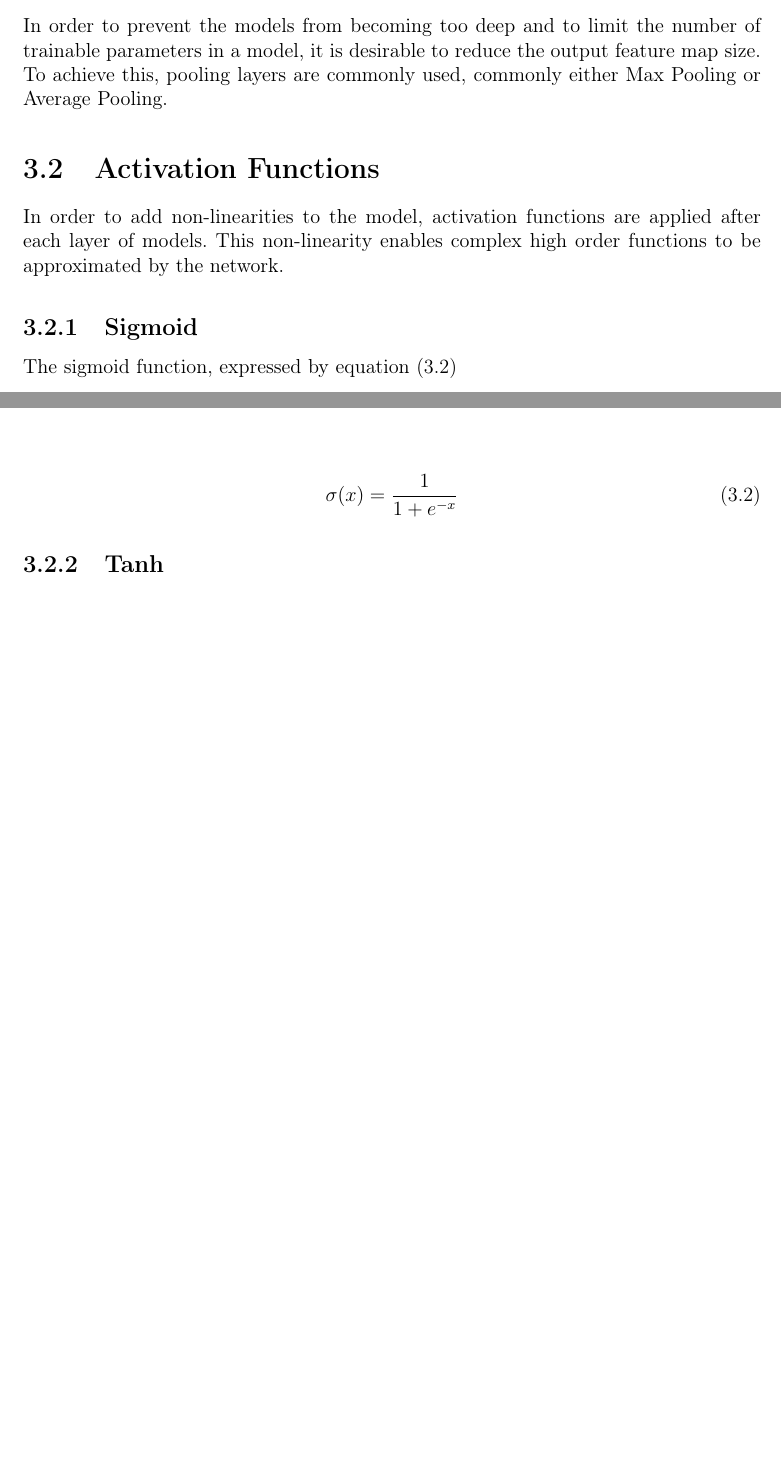
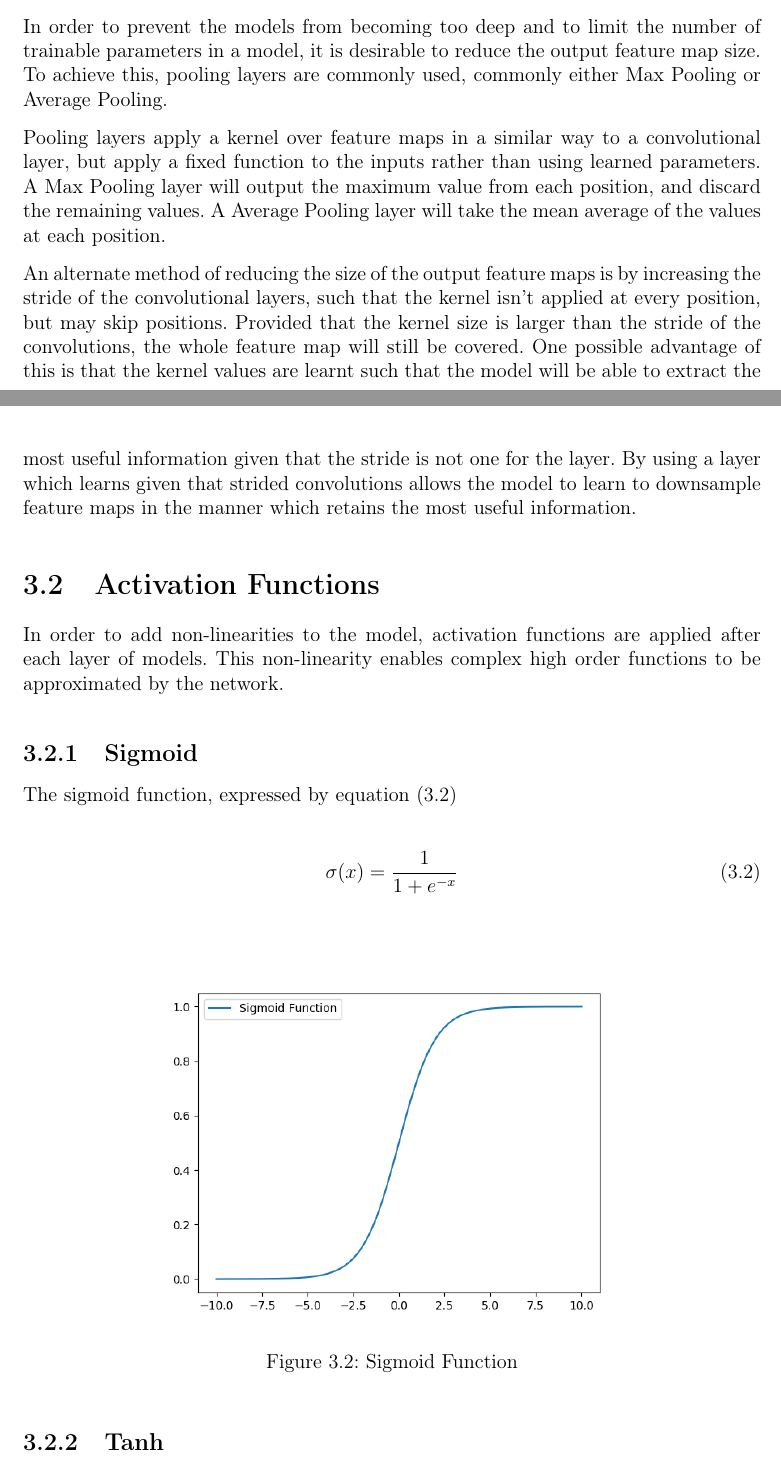
Before and after one commit to PRDrum5/Thesis, a LaTeX thesis (main.tex, which reads deep_learning_background.tex): two parts of pages 18 and 19 of 37 before the commit and two parts of pages 18 and 19 of 39 after it, joined at a grey line, cut so that both start at the same text, the shorter picture padded with empty space. Compiled offline with pdfLaTeX.

Commit message:
added activation function plots

```diff
--- a/deep_learning_background.tex
+++ b/deep_learning_background.tex
@@ -43,6 +43,15 @@ Commonly zero padding is applied, such that the image in padded with zeros aroun
 In order to prevent the models from becoming too deep and to limit the number of trainable parameters in a model, it is desirable to reduce the output feature map size.
 To achieve this, pooling layers are commonly used, commonly either Max Pooling or Average Pooling.
 
+Pooling layers apply a kernel over feature maps in a similar way to a convolutional layer, but apply a fixed function to the inputs rather than using learned parameters.
+A Max Pooling layer will output the maximum value from each position, and discard the remaining values.
+A Average Pooling layer will take the mean average of the values at each position.
+
+An alternate method of reducing the size of the output feature maps is by increasing the stride of the convolutional layers, such that the kernel isn't applied at every position, but may skip positions.
+Provided that the kernel size is larger than the stride of the convolutions, the whole feature map will still be covered.
+One possible advantage of this is that the kernel values are learnt such that the model will be able to extract the most useful information given that the stride is not one for the layer.
+By using a layer which learns given that strided convolutions allows the model to learn to downsample feature maps in the manner which retains the most useful information.
+
 \section{Activation Functions}
 In order to add non-linearities to the model, activation functions are applied after each layer of models.
 This non-linearity enables complex high order functions to be approximated by the network.
@@ -54,3 +63,8 @@ The sigmoid function, expressed by equation (\ref{eq:sigmoid})
     \sigma(x) = \frac{1}{1 + e^{-x}}
 \end{equation}
 
+\begin{figure}[h!]
+    \centering
+        \includegraphics[width=0.7\textwidth]{figures/sigmoid.png}
+    \caption{Sigmoid Function}\label{fig:Sigmoid}
+\end{figure}
```
Also changed, not shown: figures/relu.png (added), figures/sigmoid.png (added), figures/tanh.png (added), deep_learning_background.tex (25 more changed lines).
